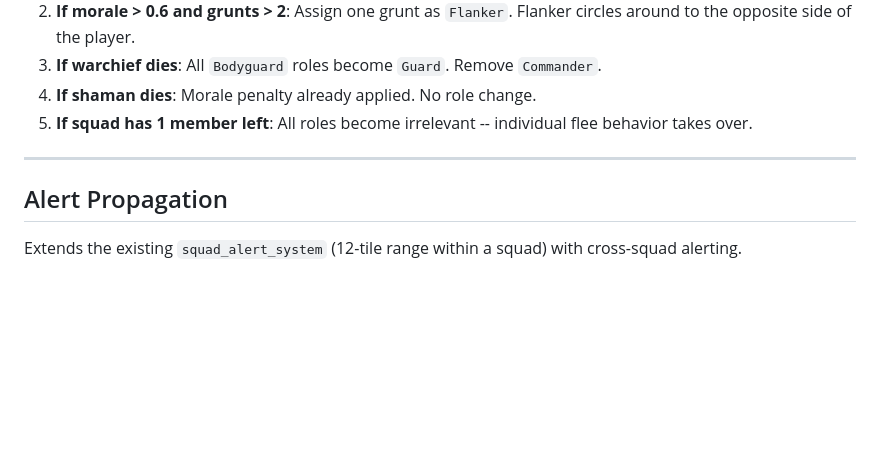
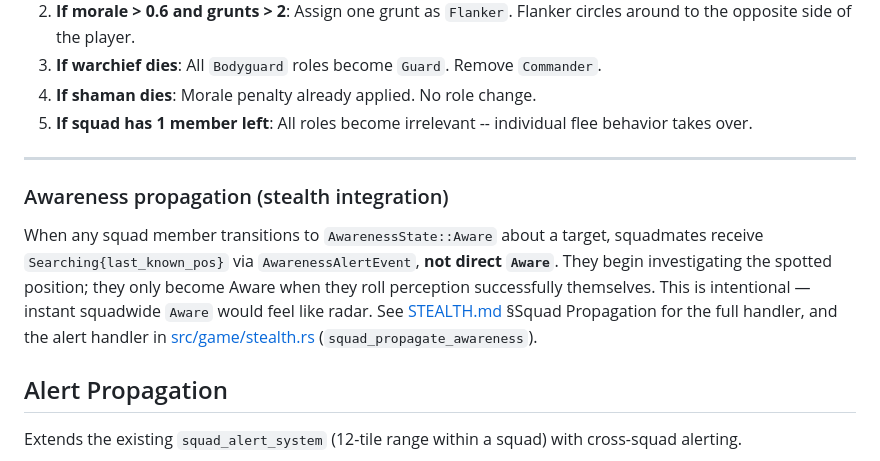
Before and after one commit to rudehn/bevy_rpg, a Markdown page: docs/design/SQUAD_AI.md, the part around the change. Drawn GitHub-style; blank space fills up the shorter version.

Commit message:
docs: document searching-propagation across squadmates
Co-Authored-By: Claude Opus 4.7 (1M context) <noreply@anthropic.com>

```diff
--- a/docs/design/SQUAD_AI.md
+++ b/docs/design/SQUAD_AI.md
@@ -167,6 +167,10 @@ The coordinator assigns roles based on archetype and situation. Roles are reassi
 5. **If squad has 1 member left**: All roles become irrelevant -- individual flee behavior takes over.
 
 ---
+
+### Awareness propagation (stealth integration)
+
+When any squad member transitions to `AwarenessState::Aware` about a target, squadmates receive `Searching{last_known_pos}` via `AwarenessAlertEvent`, **not direct `Aware`**. They begin investigating the spotted position; they only become Aware when they roll perception successfully themselves. This is intentional — instant squadwide `Aware` would feel like radar. See [STEALTH.md](STEALTH.md) §Squad Propagation for the full handler, and the alert handler in [src/game/stealth.rs](../../src/game/stealth.rs) (`squad_propagate_awareness`).
 
 ## Alert Propagation
 
```
